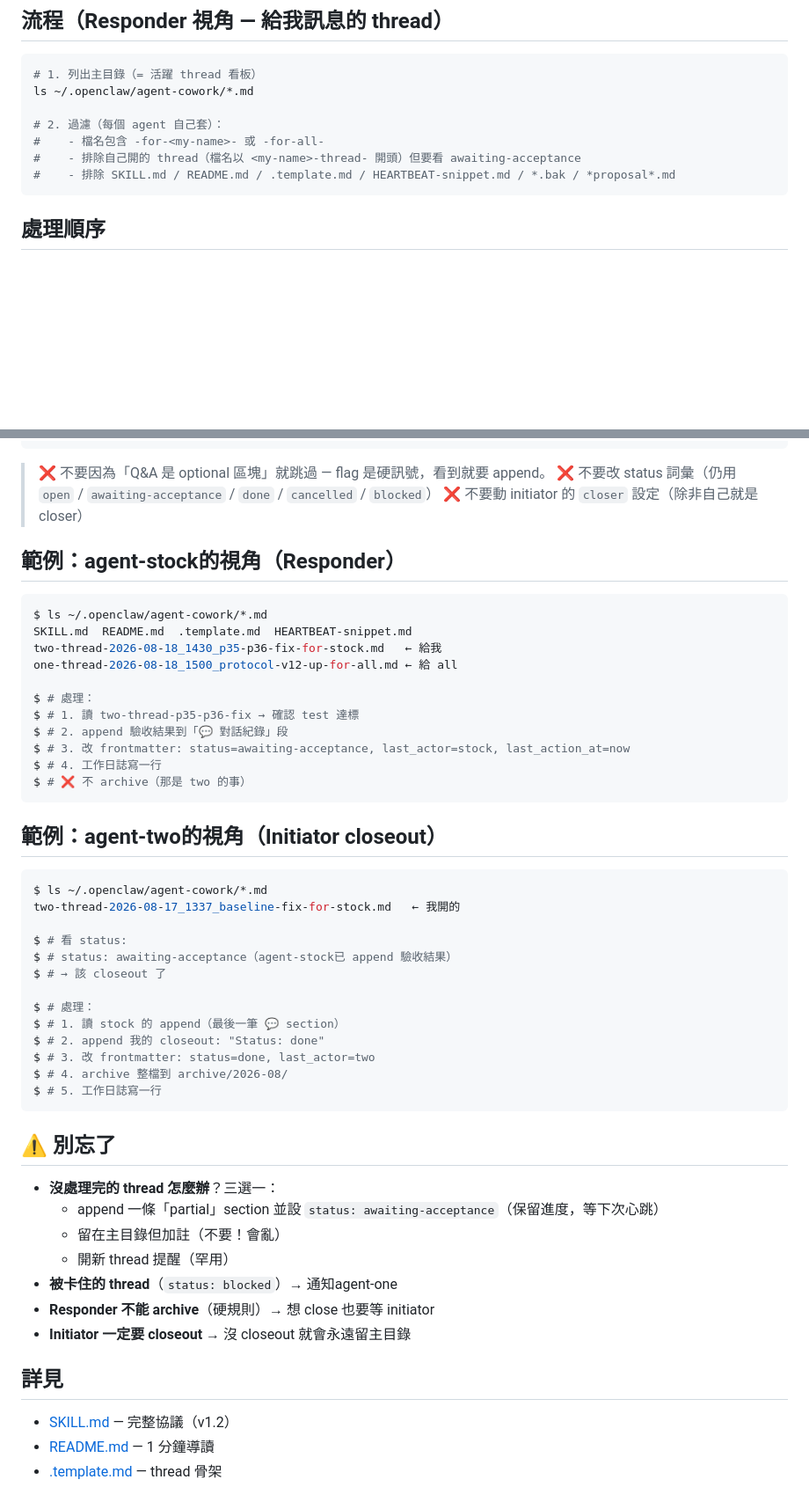
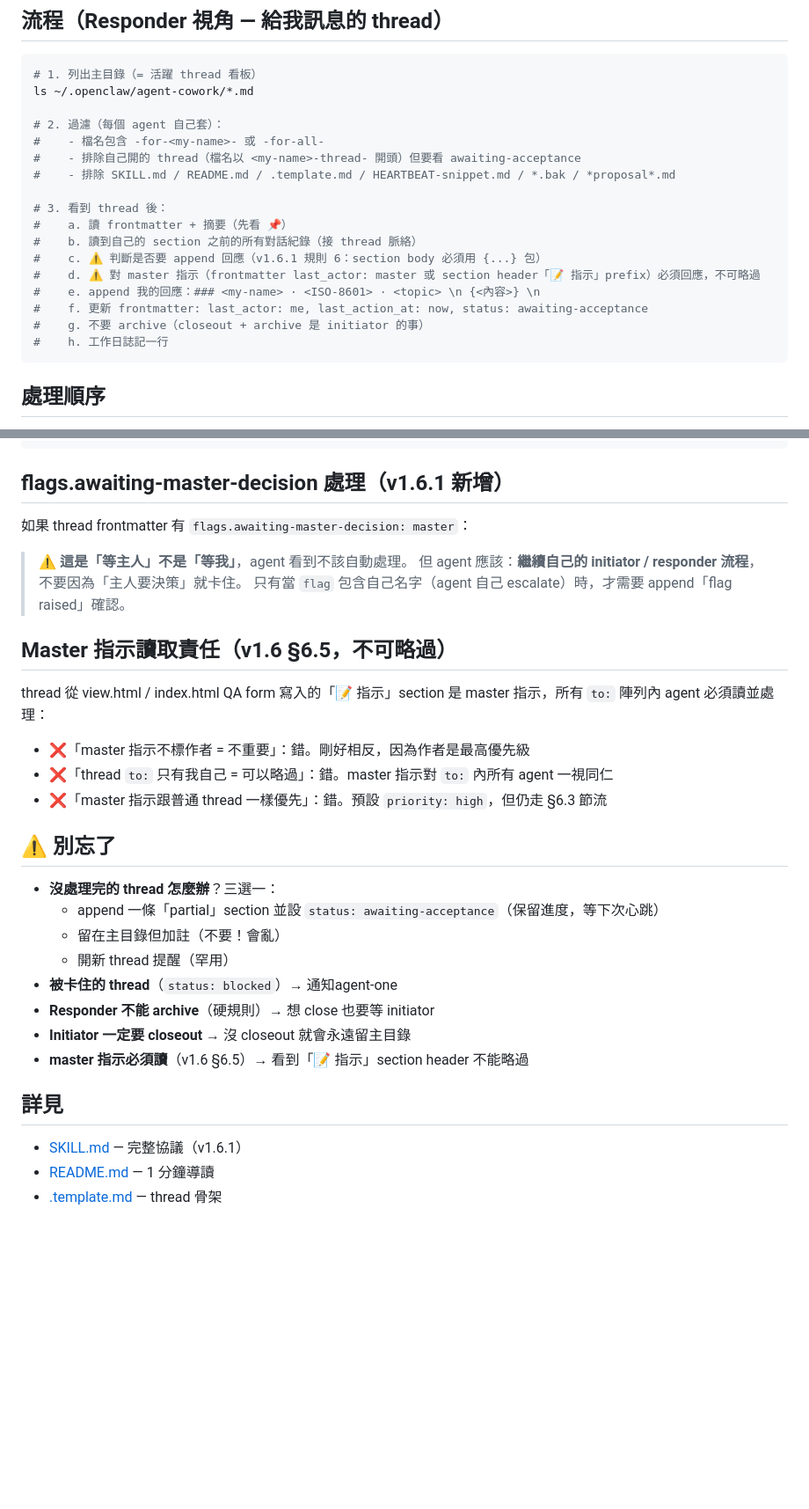
Before and after one commit to kalapontsai/OPENCLAW-SKILLS, a Markdown page: agent-cowork/HEARTBEAT-snippet.md, 2 parts joined by grey strips. Shown at 88% size. GitHub-like rendering; blank space fills up the shorter version.

````diff
--- a/agent-cowork/HEARTBEAT-snippet.md
+++ b/agent-cowork/HEARTBEAT-snippet.md
@@ -21,6 +43,16 @@ ls ~/.openclaw/agent-cowork/*.md
 #    - 檔名包含 -for-<my-name>- 或 -for-all-
 #    - 排除自己開的 thread（檔名以 <my-name>-thread- 開頭）但要看 awaiting-acceptance
 #    - 排除 SKILL.md / README.md / .template.md / HEARTBEAT-snippet.md / *.bak / *proposal*.md
+
+# 3. 看到 thread 後：
+#    a. 讀 frontmatter + 摘要（先看 📌）
+#    b. 讀到自己的 section 之前的所有對話紀錄（接 thread 脈絡）
+#    c. ⚠️ 判斷是否要 append 回應（v1.6.1 規則 6：section body 必須用 {...} 包）
+#    d. ⚠️ 對 master 指示（frontmatter last_actor: master 或 section header「📝 指示」prefix）必須回應，不可略過
+#    e. append 我的回應：### <my-name> · <ISO-8601> · <topic> \n {<內容>} \n
+#    f. 更新 frontmatter: last_actor: me, last_action_at: now, status: awaiting-acceptance
+#    g. 不要 archive（closeout + archive 是 initiator 的事）
+#    h. 工作日誌記一行
 ```
 
 ## 處理順序
@@ -108,43 +167,21 @@ for f in glob.glob('/home/bt994846/.openclaw/agent-cowork/*.md'):
 "
 ```
 
-> ❌ 不要因為「Q&A 是 optional 區塊」就跳過 — flag 是硬訊號，看到就要 append。
-> ❌ 不要改 status 詞彙（仍用 `open` / `awaiting-acceptance` / `done` / `cancelled` / `blocked`）
-> ❌ 不要動 initiator 的 `closer` 設定（除非自己就是 closer）
+## flags.awaiting-master-decision 處理（v1.6.1 新增）
 
-## 範例：agent-stock的視角（Responder）
+如果 thread frontmatter 有 `flags.awaiting-master-decision: master`：
 
-```bash
-$ ls ~/.openclaw/agent-cowork/*.md
-SKILL.md  README.md  .template.md  HEARTBEAT-snippet.md
-two-thread-2026-08-18_1430_p35-p36-fix-for-stock.md   ← 給我
-one-thread-2026-08-18_1500_protocol-v12-up-for-all.md ← 給 all
+> ⚠️ **這是「等主人」不是「等我」**，agent 看到不該自動處理。
+> 但 agent 應該：**繼續自己的 initiator / responder 流程**，不要因為「主人要決策」就卡住。
+> 只有當 `flag` 包含自己名字（agent 自己 escalate）時，才需要 append「flag raised」確認。
 
-$ # 處理：
-$ # 1. 讀 two-thread-p35-p36-fix → 確認 test 達標
-$ # 2. append 驗收結果到「💬 對話紀錄」段
-$ # 3. 改 frontmatter: status=awaiting-acceptance, last_actor=stock, last_action_at=now
-$ # 4. 工作日誌寫一行
-$ # ❌ 不 archive（那是 two 的事）
-```
+## Master 指示讀取責任（v1.6 §6.5，不可略過）
 
-## 範例：agent-two的視角（Initiator closeout）
+thread 從 view.html / index.html QA form 寫入的「📝 指示」section 是 master 指示，所有 `to:` 陣列內 agent 必須讀並處理：
 
-```bash
-$ ls ~/.openclaw/agent-cowork/*.md
-two-thread-2026-08-17_1337_baseline-fix-for-stock.md   ← 我開的
-
-$ # 看 status:
-$ # status: awaiting-acceptance（agent-stock已 append 驗收結果）
-$ # → 該 closeout 了
-
-$ # 處理：
-$ # 1. 讀 stock 的 append（最後一筆 💬 section）
-$ # 2. append 我的 closeout: "Status: done"
-$ # 3. 改 frontmatter: status=done, last_actor=two
-$ # 4. archive 整檔到 archive/2026-08/
-$ # 5. 工作日誌寫一行
-```
+- ❌「master 指示不標作者 = 不重要」：錯。剛好相反，因為作者是最高優先級
+- ❌「thread `to:` 只有我自己 = 可以略過」：錯。master 指示對 `to:` 內所有 agent 一視同仁
+- ❌「master 指示跟普通 thread 一樣優先」：錯。預設 `priority: high`，但仍走 §6.3 節流
 
 ## ⚠️ 別忘了
 
@@ -155,9 +192,10 @@ $ # 5. 工作日誌寫一行
 - **被卡住的 thread**（`status: blocked`）→ 通知agent-one
 - **Responder 不能 archive**（硬規則）→ 想 close 也要等 initiator
 - **Initiator 一定要 closeout** → 沒 closeout 就會永遠留主目錄
+- **master 指示必須讀**（v1.6 §6.5）→ 看到「📝 指示」section header 不能略過
 
 ## 詳見
 
-- [SKILL.md](./SKILL.md) — 完整協議（v1.2）
+- [SKILL.md](./SKILL.md) — 完整協議（v1.6.1）
 - [README.md](./README.md) — 1 分鐘導讀
 - [.template.md](./.template.md) — thread 骨架
````
Also changed, not shown: other parts of agent-cowork/HEARTBEAT-snippet.md (+57 -8 lines).
